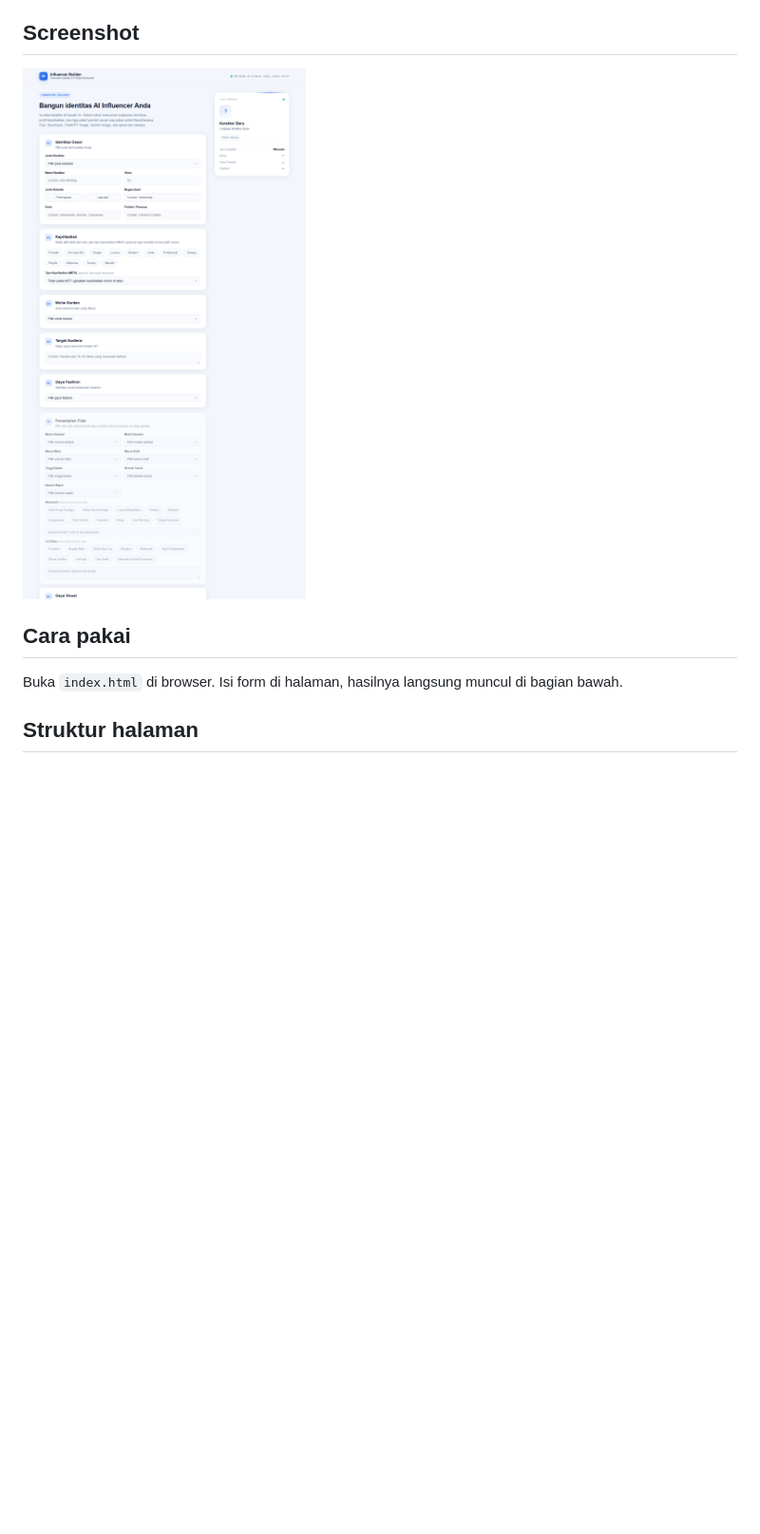
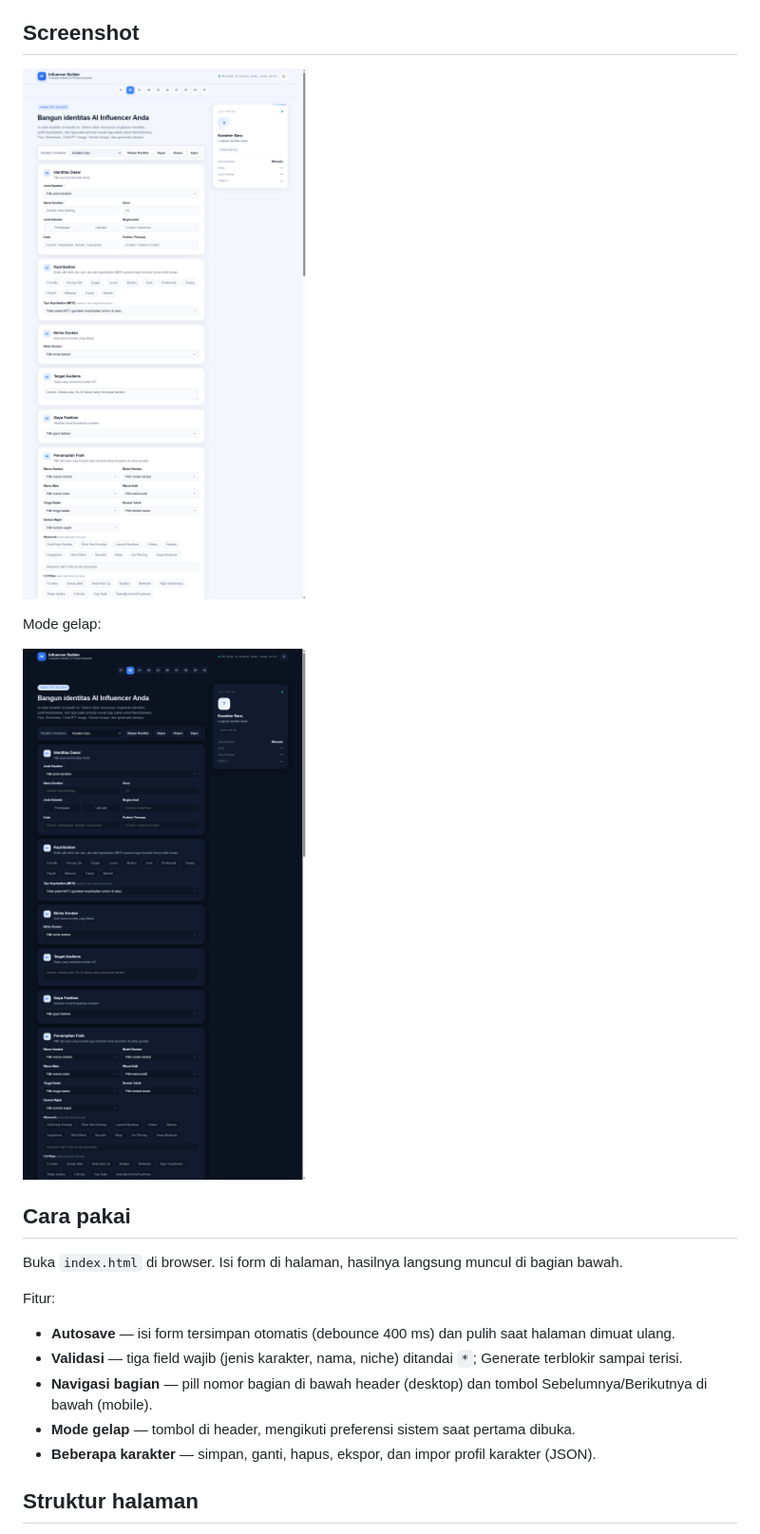
Before and after one commit to antonocik/AIInfluencerBuilder, a Markdown page: README.md, the part around the change. Shown at 95% size. GitHub-like rendering; pictures changed too: screenshot-dark.png (added), screenshot.png; blank space fills up the shorter version.

Commit message:
feat: UI/UX improvements - autosave, validation, navigation, dark mode, profiles

```diff
--- a/README.md
+++ b/README.md
@@ -6,9 +6,21 @@ Halaman tunggal untuk membangun identitas AI Influencer. Buat profil influencer
 
 ![AI Influencer Builder](screenshot.png)
 
+Mode gelap:
+
+![AI Influencer Builder mode gelap](screenshot-dark.png)
+
 ## Cara pakai
 
 Buka `index.html` di browser. Isi form di halaman, hasilnya langsung muncul di bagian bawah.
+
+Fitur:
+
+- **Autosave** — isi form tersimpan otomatis (debounce 400 ms) dan pulih saat halaman dimuat ulang.
+- **Validasi** — tiga field wajib (jenis karakter, nama, niche) ditandai `*`; Generate terblokir sampai terisi.
+- **Navigasi bagian** — pill nomor bagian di bawah header (desktop) dan tombol Sebelumnya/Berikutnya di bawah (mobile).
+- **Mode gelap** — tombol di header, mengikuti preferensi sistem saat pertama dibuka.
+- **Beberapa karakter** — simpan, ganti, hapus, ekspor, dan impor profil karakter (JSON).
 
 ## Struktur halaman
 
```
Also changed, not shown: 2 other files.
